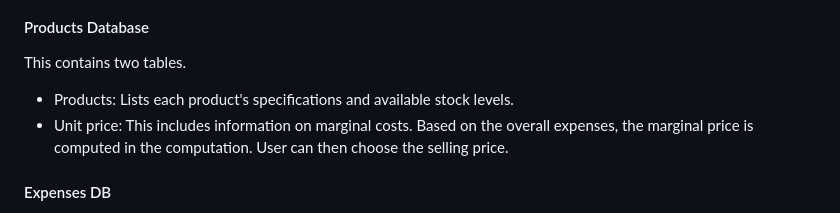
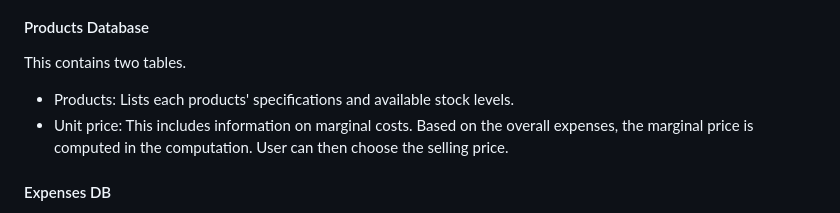
Before and after one commit to Inoshas/ICMA, a Markdown page: README.md, the part around the change. Rendered like a GitHub page.

```diff
--- a/README.md
+++ b/README.md
@@ -2,7 +2,7 @@
 A small business inventory and account management application is what this project wants to create. Entrepreneurs who work for themselves frequently struggle to find the money for costs like inventory control, tax preparation, and bookkeeping. We want to create a transparent, user-friendly reporting and management system. We primarily maintain two databases (DB) in this project, each with unique tables. The names of those DBs are:
 #### Products Database
   This contains two tables.
-* Products: Lists each product's specifications and available stock levels.
+* Products: Lists each products' specifications and available stock levels.
 * Unit price: This includes information on marginal costs. Based on the overall expenses, the marginal price is computed in the computation. User can then choose the selling price.
 #### Expenses DB
 This contains four tables.
```
